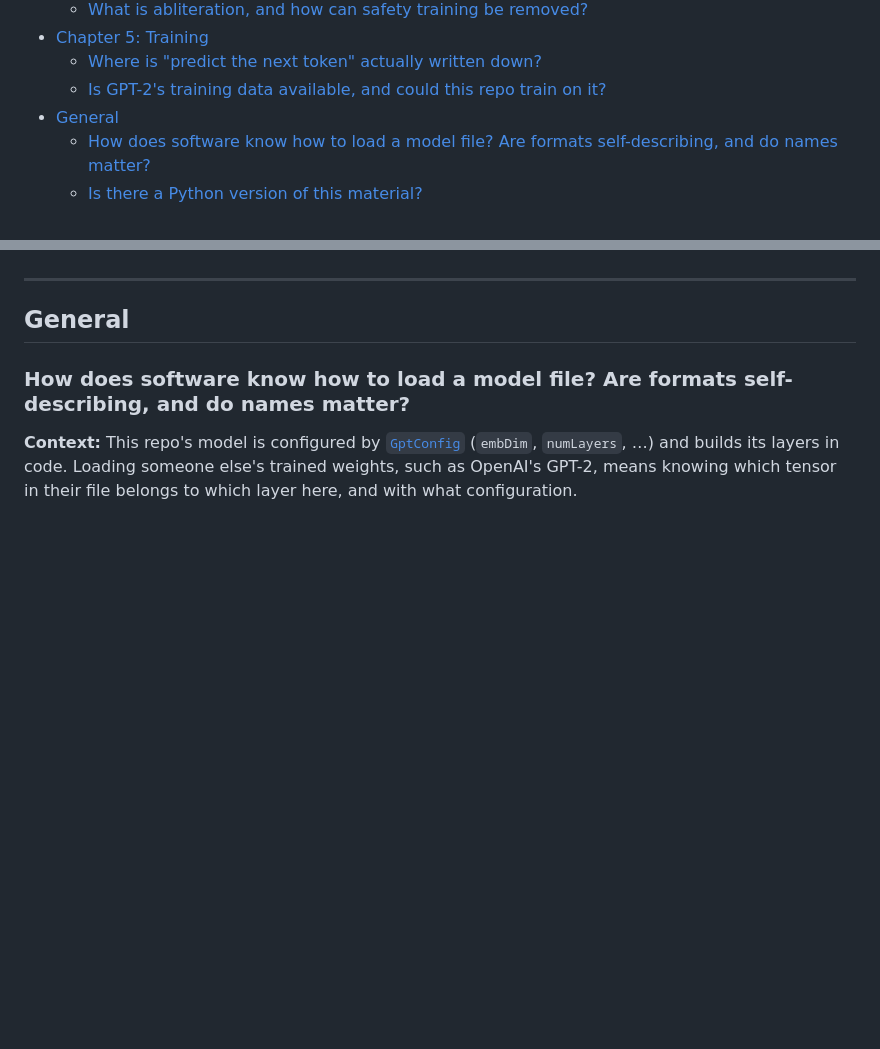
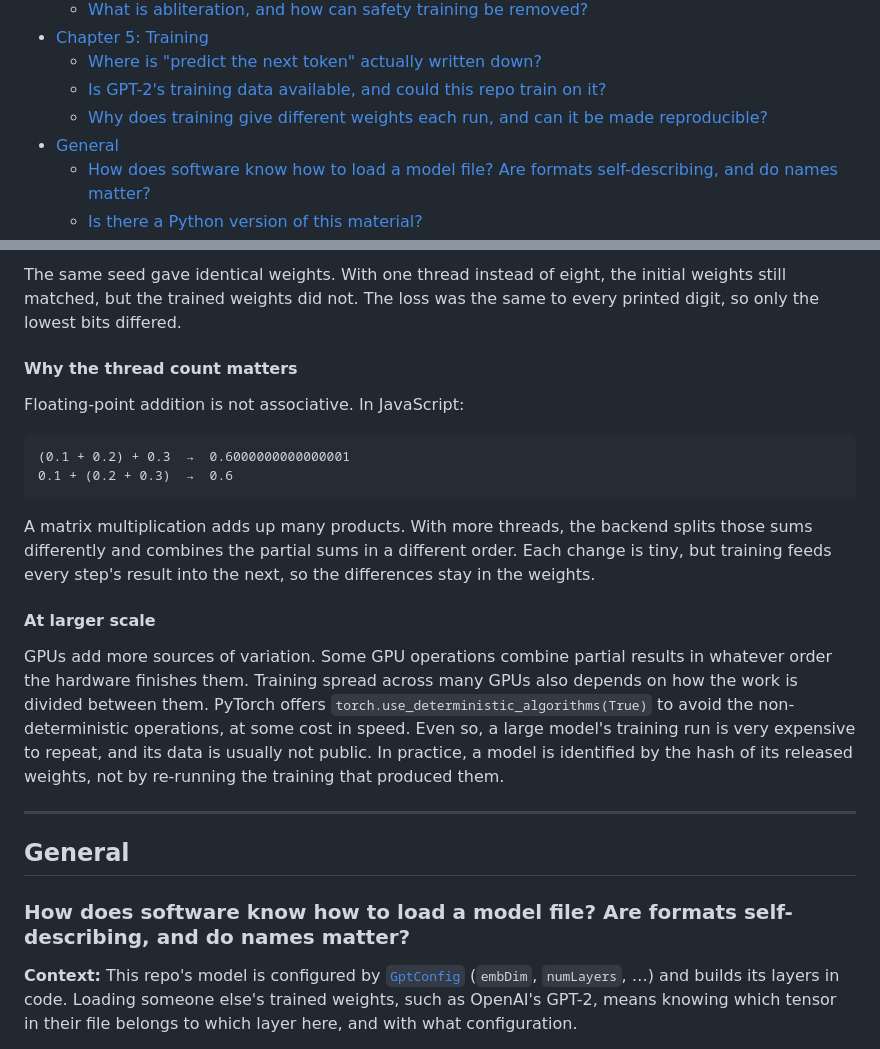
Before and after one commit to warren-gallagher/node-llm, a Markdown page: docs/reader-notes.md, 2 parts joined by grey strips. Drawn GitHub-style; blank space fills up the shorter version.

Commit message:
Reader notes: why training differs each run, and how to make it reproducible
Co-Authored-By: Claude Opus 5.5 <noreply@anthropic.com>

````diff
--- a/docs/reader-notes.md
+++ b/docs/reader-notes.md
@@ -22,6 +22,7 @@ Entries follow the book's chapter order. Each entry links to the code it discuss
 - [Chapter 5: Training](#chapter-5-training)
   - [Where is "predict the next token" actually written down?](#where-is-predict-the-next-token-actually-written-down)
   - [Is GPT-2's training data available, and could this repo train on it?](#is-gpt-2s-training-data-available-and-could-this-repo-train-on-it)
+  - [Why does training give different weights each run, and can it be made reproducible?](#why-does-training-give-different-weights-each-run-and-can-it-be-made-reproducible)
 - [General](#general)
   - [How does software know how to load a model file? Are formats self-describing, and do names matter?](#how-does-software-know-how-to-load-a-model-file-are-formats-self-describing-and-do-names-matter)
   - [Is there a Python version of this material?](#is-there-a-python-version-of-this-material)
@@ -558,3 +607,20 @@ OpenWebText and similar datasets are scraped web pages. The datasets are freely
+The same seed gave identical weights. With one thread instead of eight, the initial weights still matched, but the trained weights did not. The loss was the same to every printed digit, so only the lowest bits differed.
+
+#### Why the thread count matters
+
+Floating-point addition is not associative. In JavaScript:
+
+```text
+(0.1 + 0.2) + 0.3  →  0.6000000000000001
+0.1 + (0.2 + 0.3)  →  0.6
+```
+
+A matrix multiplication adds up many products. With more threads, the backend splits those sums differently and combines the partial sums in a different order. Each change is tiny, but training feeds every step's result into the next, so the differences stay in the weights.
+
+#### At larger scale
+
+GPUs add more sources of variation. Some GPU operations combine partial results in whatever order the hardware finishes them. Training spread across many GPUs also depends on how the work is divided between them. PyTorch offers `torch.use_deterministic_algorithms(True)` to avoid the non-deterministic operations, at some cost in speed. Even so, a large model's training run is very expensive to repeat, and its data is usually not public. In practice, a model is identified by the hash of its released weights, not by re-running the training that produced them.
+
 ---
 
 ## General
````
Also changed, not shown: other parts of docs/reader-notes.md (+48 -0 lines).
